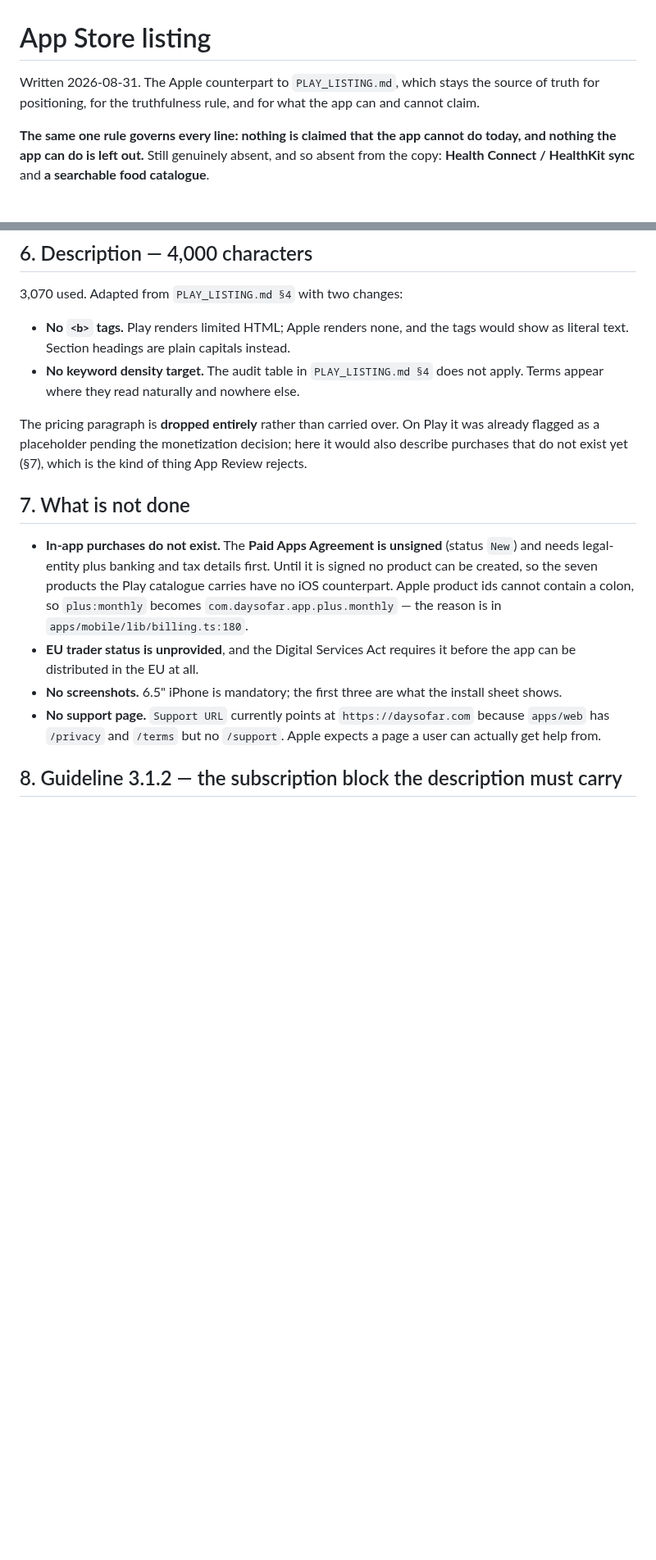
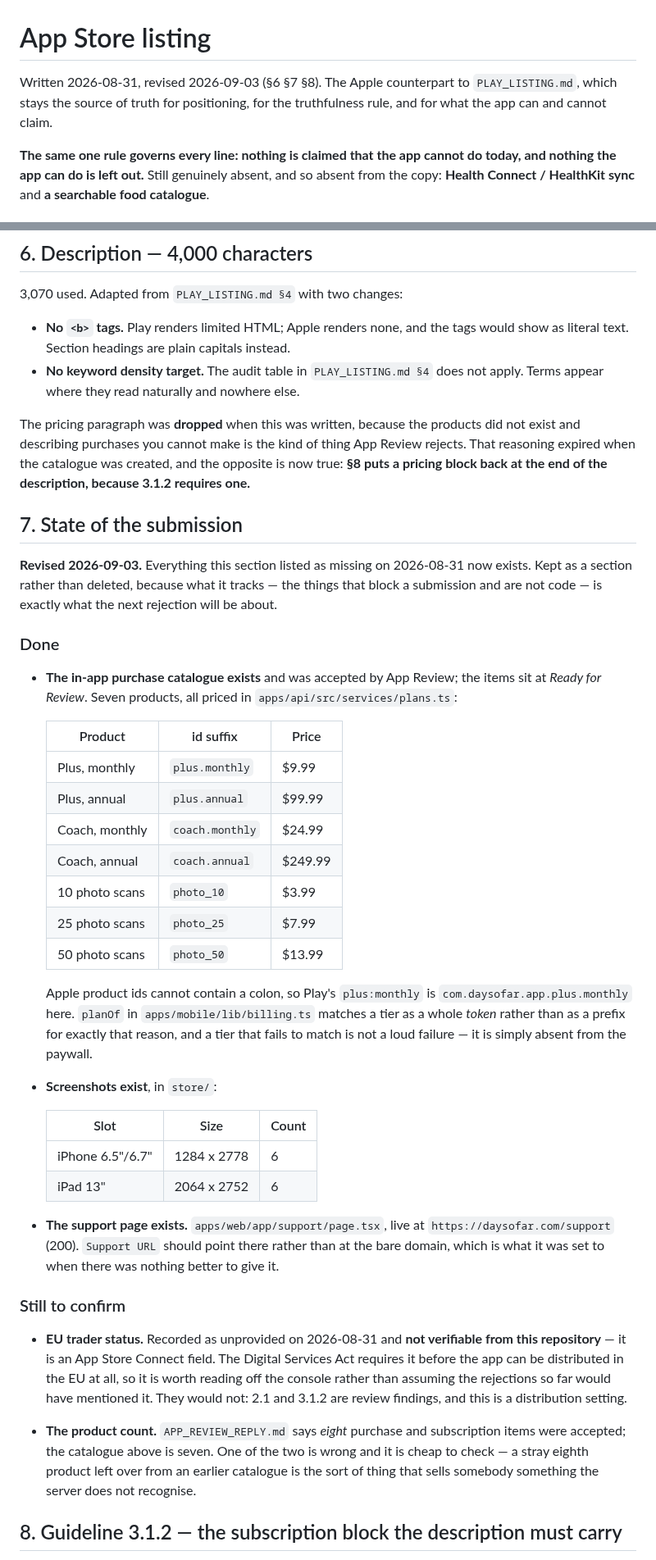
Before and after one commit to nikssan123/calories_ai, a Markdown page: APP_STORE_LISTING.md, 2 parts joined by grey strips. Shown at 82% size. GitHub-like rendering; blank space fills up the shorter version.

Commit message:
docs(store): §7 says what is true now, not what was true on 31 August
Every item §7 listed as missing exists: the seven-product catalogue was
accepted and sits at Ready for Review, there are six iPhone screenshots at
1284x2778 and six iPad at 2064x2752 in `store/`, and `/support` is a real page
that answers 200 rather than the bare domain the Support URL was pointed at
for want of anything better.

Kept as a section rather than deleted. What it tracks — the things that block
a submission and are not code — is exactly what the next rejection will be
about, so it is renamed to what it actually is and split into what is done and
what is still open.

Two open items, both cheap and neither verifiable from here. EU trader status
is an App Store Connect field, and the rejections so far are no evidence
either way: 2.1 and 3.1.2 are review findings and this is a distribution
setting. And `APP_REVIEW_REPLY.md` counts eight accepted purchase items where
the catalogue has seven — a leftover eighth product would sell somebody
something the server does not recognise.

Also drops §6's argument for omitting a pricing paragraph, which expired the
day the products were created and is now contradicted by §8, and records why
the photo bundles are not in §8's block: they are consumables, and 3.1.2's
disclosure rules are about renewal.

Co-Authored-By: Claude Opus 5 <noreply@anthropic.com>
Claude-Session: https://claude.ai/code/session_01Pax64FtQJfAdZSb1xAaY7k

```diff
--- a/APP_STORE_LISTING.md
+++ b/APP_STORE_LISTING.md
@@ -1,8 +1,8 @@
 # App Store listing
 
-Written 2026-08-31. The Apple counterpart to `PLAY_LISTING.md`, which stays the
-source of truth for positioning, for the truthfulness rule, and for what the app
-can and cannot claim.
+Written 2026-08-31, revised 2026-09-03 (§6 §7 §8). The Apple counterpart to
+`PLAY_LISTING.md`, which stays the source of truth for positioning, for the
+truthfulness rule, and for what the app can and cannot claim.
 
 **The same one rule governs every line: nothing is claimed that the app cannot do
 today, and nothing the app can do is left out.** Still genuinely absent, and so
@@ -113,26 +113,67 @@ for the store listing experiments `PLAY_LISTING.md §1` credits Play with.
 - **No keyword density target.** The audit table in `PLAY_LISTING.md §4` does not
   apply. Terms appear where they read naturally and nowhere else.
 
-The pricing paragraph is **dropped entirely** rather than carried over. On Play it
-was already flagged as a placeholder pending the monetization decision; here it
-would also describe purchases that do not exist yet (§7), which is the kind of
-thing App Review rejects.
+The pricing paragraph was **dropped** when this was written, because the products
+did not exist and describing purchases you cannot make is the kind of thing App
+Review rejects. That reasoning expired when the catalogue was created, and the
+opposite is now true: **§8 puts a pricing block back at the end of the
+description, because 3.1.2 requires one.**
 
-## 7. What is not done
+## 7. State of the submission
 
-- **In-app purchases do not exist.** The **Paid Apps Agreement is unsigned**
-  (status `New`) and needs legal-entity plus banking and tax details first.
-  Until it is signed no product can be created, so the seven products the Play
-  catalogue carries have no iOS counterpart. Apple product ids cannot contain a
-  colon, so `plus:monthly` becomes `com.daysofar.app.plus.monthly` — the reason is
-  in `apps/mobile/lib/billing.ts:180`.
-- **EU trader status is unprovided**, and the Digital Services Act requires it
-  before the app can be distributed in the EU at all.
-- **No screenshots.** 6.5" iPhone is mandatory; the first three are what the
-  install sheet shows.
-- **No support page.** `Support URL` currently points at `https://daysofar.com`
-  because `apps/web` has `/privacy` and `/terms` but no `/support`. Apple expects a
-  page a user can actually get help from.
+**Revised 2026-09-03.** Everything this section listed as missing on 2026-08-31
+now exists. Kept as a section rather than deleted, because what it tracks — the
+things that block a submission and are not code — is exactly what the next
+rejection will be about.
+
+### Done
+
+- **The in-app purchase catalogue exists** and was accepted by App Review; the
+  items sit at *Ready for Review*. Seven products, all priced in
+  `apps/api/src/services/plans.ts`:
+
+  | Product | id suffix | Price |
+  |---|---|---|
+  | Plus, monthly | `plus.monthly` | $9.99 |
+  | Plus, annual | `plus.annual` | $99.99 |
+  | Coach, monthly | `coach.monthly` | $24.99 |
+  | Coach, annual | `coach.annual` | $249.99 |
+  | 10 photo scans | `photo_10` | $3.99 |
+  | 25 photo scans | `photo_25` | $7.99 |
+  | 50 photo scans | `photo_50` | $13.99 |
+
+  Apple product ids cannot contain a colon, so Play's `plus:monthly` is
+  `com.daysofar.app.plus.monthly` here. `planOf` in
+  `apps/mobile/lib/billing.ts` matches a tier as a whole *token* rather than as a
+  prefix for exactly that reason, and a tier that fails to match is not a loud
+  failure — it is simply absent from the paywall.
+
+- **Screenshots exist**, in `store/`:
+
+  | Slot | Size | Count |
+  |---|---|---|
+  | iPhone 6.5"/6.7" | 1284 x 2778 | 6 |
+  | iPad 13" | 2064 x 2752 | 6 |
+
+- **The support page exists.** `apps/web/app/support/page.tsx`, live at
+  `https://daysofar.com/support` (200). `Support URL` should point there rather
+  than at the bare domain, which is what it was set to when there was nothing
+  better to give it.
+
+### Still to confirm
+
+- **EU trader status.** Recorded as unprovided on 2026-08-31 and **not verifiable
+  from this repository** — it is an App Store Connect field. The Digital Services
+  Act requires it before the app can be distributed in the EU at all, so it is
+  worth reading off the console rather than assuming the rejections so far would
+  have mentioned it. They would not: 2.1 and 3.1.2 are review findings, and this
+  is a distribution setting.
+
+- **The product count.** `APP_REVIEW_REPLY.md` says *eight* purchase and
+  subscription items were accepted; the catalogue above is seven. One of the two
+  is wrong and it is cheap to check — a stray eighth product left over from an
+  earlier catalogue is the sort of thing that sells somebody something the server
+  does not recognise.
 
 ## 8. Guideline 3.1.2 — the subscription block the description must carry
 
```
Also changed, not shown: other parts of APP_STORE_LISTING.md (+6 -0 lines).
